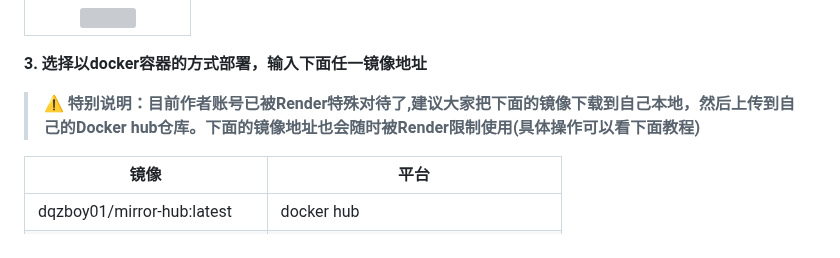
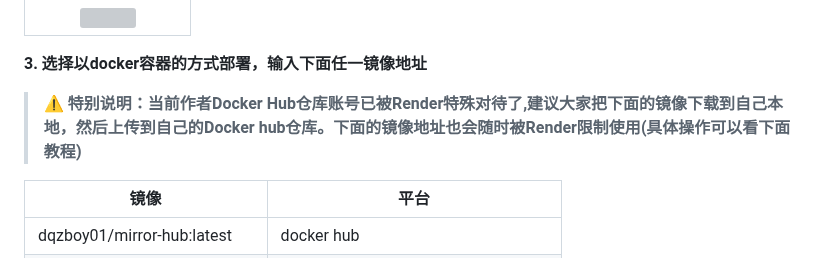
Before and after one commit to dqzboy/Docker-Proxy, a Markdown page: Render/README.md, the part around the change. GitHub-like rendering; grey boxes are pictures that could not be loaded.

Commit message:
docs：Render/README.md

```diff
--- a/Render/README.md
+++ b/Render/README.md
@@ -31,7 +31,7 @@
 
 **3. 选择以docker容器的方式部署，输入下面任一镜像地址**
 
-> **⚠️ 特别说明：目前作者账号已被Render特殊对待了,建议大家把下面的镜像下载到自己本地，然后上传到自己的Docker hub仓库。下面的镜像地址也会随时被Render限制使用(具体操作可以看下面教程)**
+> **⚠️ 特别说明：当前作者Docker Hub仓库账号已被Render特殊对待了,建议大家把下面的镜像下载到自己本地，然后上传到自己的Docker hub仓库。下面的镜像地址也会随时被Render限制使用(具体操作可以看下面教程)**
 
 | 镜像 | 平台 |
 |-------|---------------|
```
